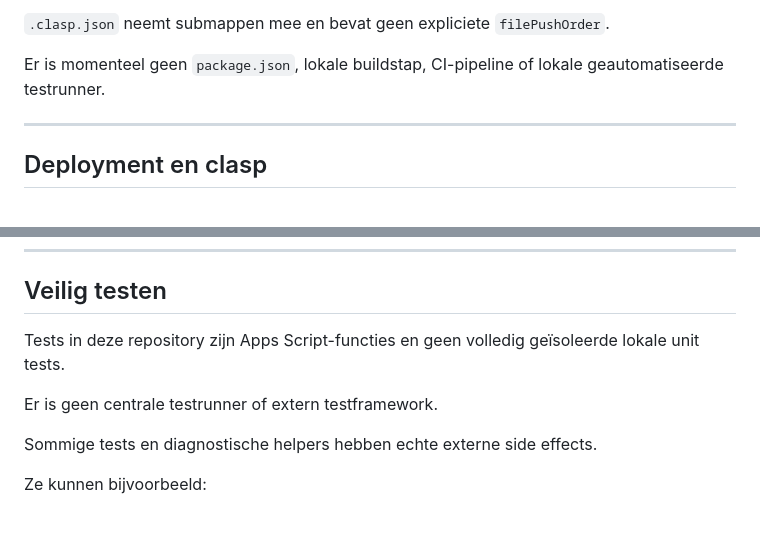
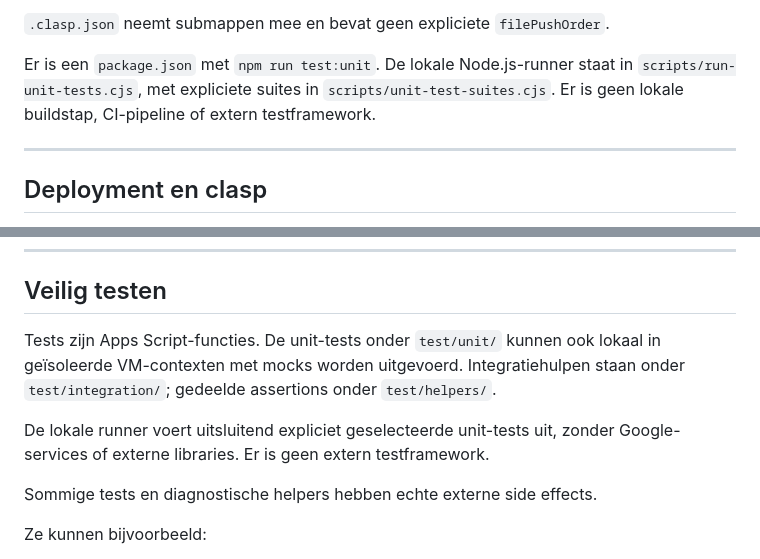
Before and after one commit to vlouisa/mqt-gig-sync-app, a Markdown page: AGENTS.md, 2 parts joined by grey strips. Drawn GitHub-style; blank space fills up the shorter version.

```diff
--- a/AGENTS.md
+++ b/AGENTS.md
@@ -88,7 +88,9 @@ Het Apps Script-manifest configureert momenteel:
 
 `.clasp.json` neemt submappen mee en bevat geen expliciete `filePushOrder`.
 
-Er is momenteel geen `package.json`, lokale buildstap, CI-pipeline of lokale geautomatiseerde testrunner.
+Er is een `package.json` met `npm run test:unit`. De lokale Node.js-runner staat in
+`scripts/run-unit-tests.cjs`, met expliciete suites in `scripts/unit-test-suites.cjs`.
+Er is geen lokale buildstap, CI-pipeline of extern testframework.
 
 ---
 
@@ -524,9 +571,12 @@ Controleer vóór het hernoemen of verwijderen van een globale handler:
 
 ## Veilig testen
 
-Tests in deze repository zijn Apps Script-functies en geen volledig geïsoleerde lokale unit tests.
+Tests zijn Apps Script-functies. De unit-tests onder `test/unit/` kunnen ook lokaal
+in geïsoleerde VM-contexten met mocks worden uitgevoerd. Integratiehulpen staan
+onder `test/integration/`; gedeelde assertions onder `test/helpers/`.
 
-Er is geen centrale testrunner of extern testframework.
+De lokale runner voert uitsluitend expliciet geselecteerde unit-tests uit, zonder
+Google-services of externe libraries. Er is geen extern testframework.
 
 Sommige tests en diagnostische helpers hebben echte externe side effects.
 
```
Also changed, not shown: other parts of AGENTS.md (+45 -0 lines).
